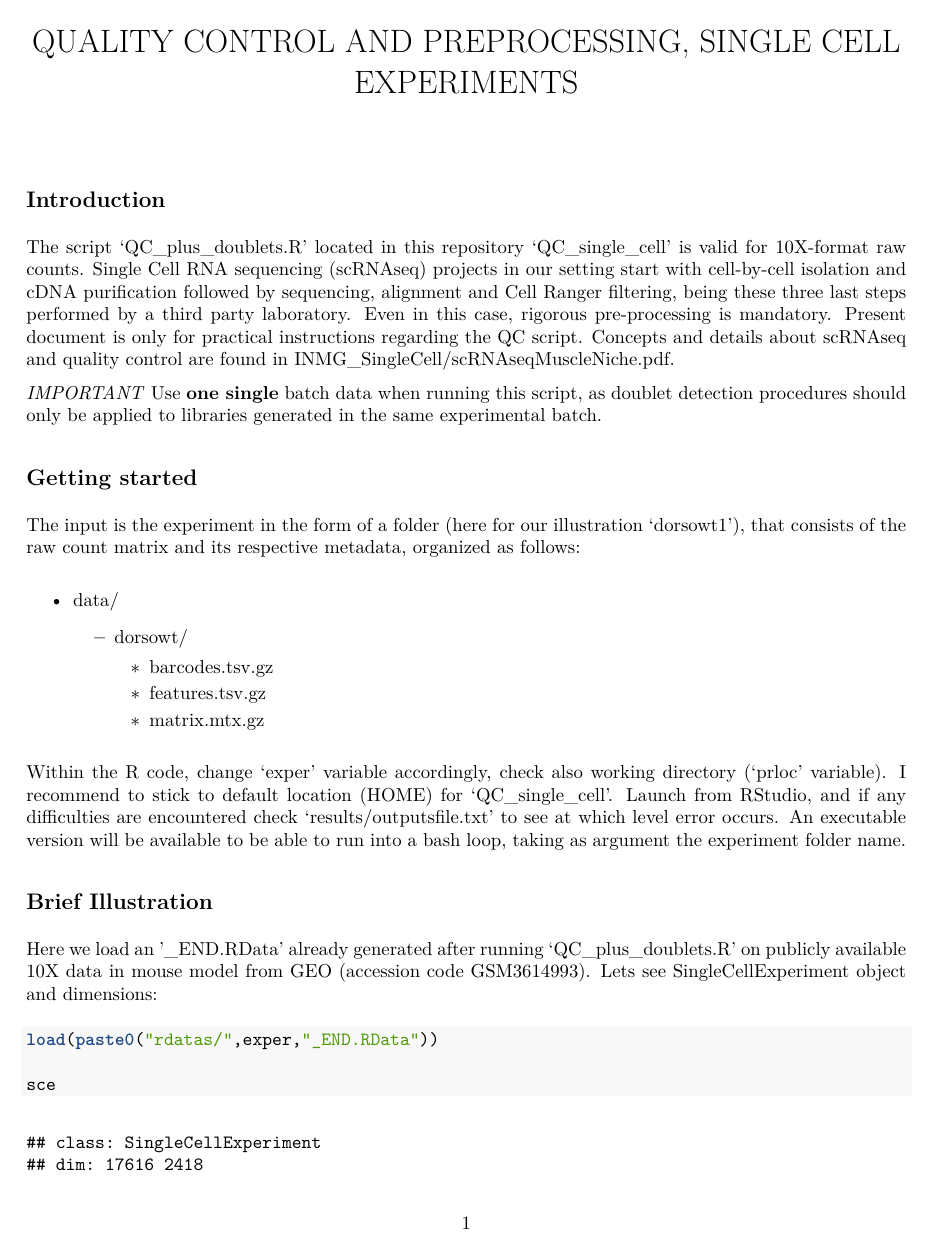
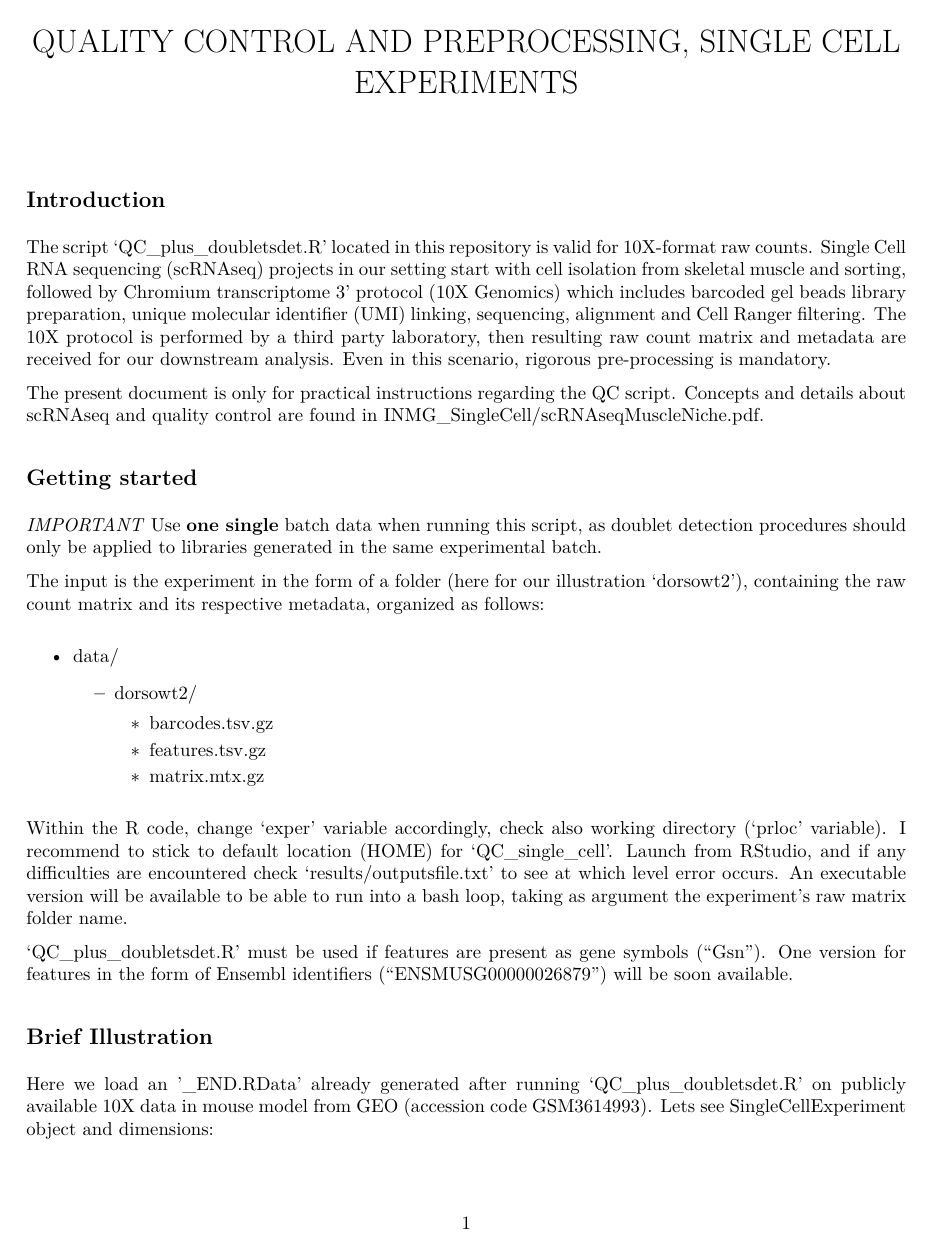
Before and after one commit to LeGrand-Lab/QC_single_cell, an R Markdown document (instructionsQC.Rmd): page 1 of 3. The pictures show the output file instructionsQC.pdf that the author committed with the source.

Commit message:
small text adjustements

````diff
--- a/instructionsQC.Rmd
+++ b/instructionsQC.Rmd
@@ -6,18 +6,21 @@ output:
 ---
 
 ## Introduction
-The script 'QC_plus_doublets.R' located in this repository 'QC_single_cell' is valid for 10X-format raw counts.
-Single Cell RNA sequencing (scRNAseq) projects in our setting start with cell-by-cell isolation and cDNA purification followed by sequencing, alignment and Cell Ranger filtering, being these three last steps  performed by a third party laboratory. Even in this case, rigorous pre-processing is mandatory. Present document is only for practical instructions regarding the QC script. Concepts and details about scRNAseq and quality control are found in INMG_SingleCell/scRNAseqMuscleNiche.pdf.
+The script 'QC_plus_doubletsdet.R' located in this repository is valid for 10X-format raw counts.
+Single Cell RNA sequencing (scRNAseq) projects in our setting start with cell isolation from skeletal muscle and sorting, followed by Chromium transcriptome 3' protocol (10X Genomics) which includes barcoded gel beads library preparation, unique molecular identifier (UMI) linking, sequencing, alignment and Cell Ranger filtering. The 10X protocol is performed by a third party laboratory, then resulting raw count matrix and metadata are received for our downstream analysis. Even in this scenario, rigorous pre-processing is mandatory.
+
+The present document is only for practical instructions regarding the QC script. Concepts and details about scRNAseq and quality control are found in INMG_SingleCell/scRNAseqMuscleNiche.pdf.
+
+## Getting started
 
 *IMPORTANT* Use **one single** batch data when running this script, as doublet detection procedures should only be applied to libraries generated in the same experimental batch.
 
-## Getting started
-The input is the experiment in the form of a folder (here for our illustration 'dorsowt1'), that consists of the raw count matrix and its respective metadata, organized as follows:
+The input is the experiment in the form of a folder (here for our illustration 'dorsowt2'), containing the raw count matrix and its respective metadata, organized as follows:
 
 \begin{itemize}
 \item data/
   \begin{itemize}
-    \item dorsowt/
+    \item dorsowt2/
       \begin{itemize}
         \item barcodes.tsv.gz
         \item features.tsv.gz
@@ -27,7 +30,9 @@ The input is the experiment in the form of a folder (here for our illustration '
 \end{itemize}
 
 Within the R code, change 'exper' variable accordingly, check also working directory ('prloc' variable). I recommend to stick to default location (HOME) for 'QC_single_cell'. Launch from RStudio, and if any difficulties are encountered check 'results/outputsfile.txt' to see at which level error occurs.
-An executable version will be available to be able to run into a bash loop, taking as argument the experiment folder name.
+An executable version will be available to be able to run into a bash loop, taking as argument the experiment's raw matrix folder name.
+
+'QC_plus_doubletsdet.R' must be used if features are present as gene symbols ("Gsn"). One version for features in the form of Ensembl identifiers ("ENSMUSG00000026879") will be soon available.
 
 ## Brief Illustration
 
@@ -53,7 +58,7 @@ resdir="results/"
 
 ```
 
-Here we load an '_END.RData' already generated after running 'QC_plus_doublets.R' on publicly available 10X data in mouse model from GEO (accession code GSM3614993).
+Here we load an '_END.RData' already generated after running 'QC_plus_doubletsdet.R' on publicly available 10X data in mouse model from GEO (accession code GSM3614993).
 Lets see SingleCellExperiment object and dimensions:
 
 ```{r stuff2}
````
Also changed, not shown: QC_plus_doubletsdet.R (+7 -4 lines), instructionsQC.pdf, instructionsQC.Rmd (14 more changed lines).
